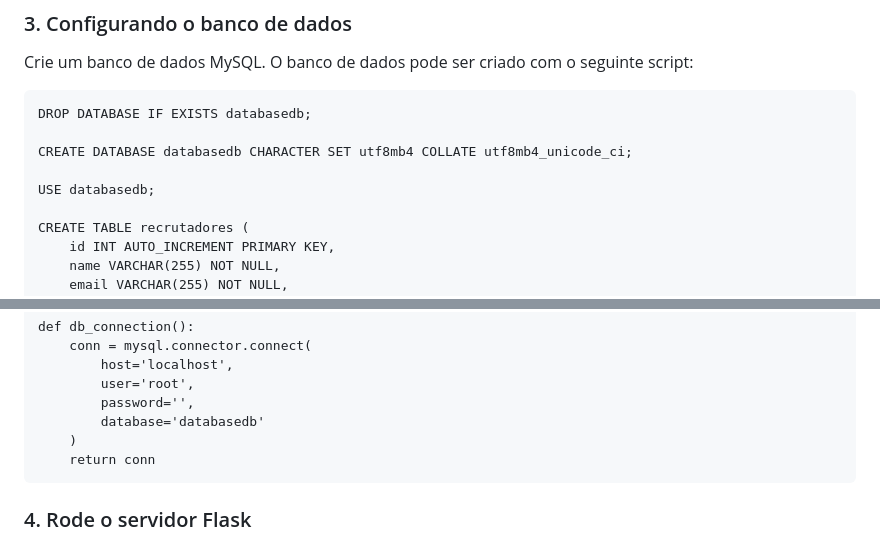
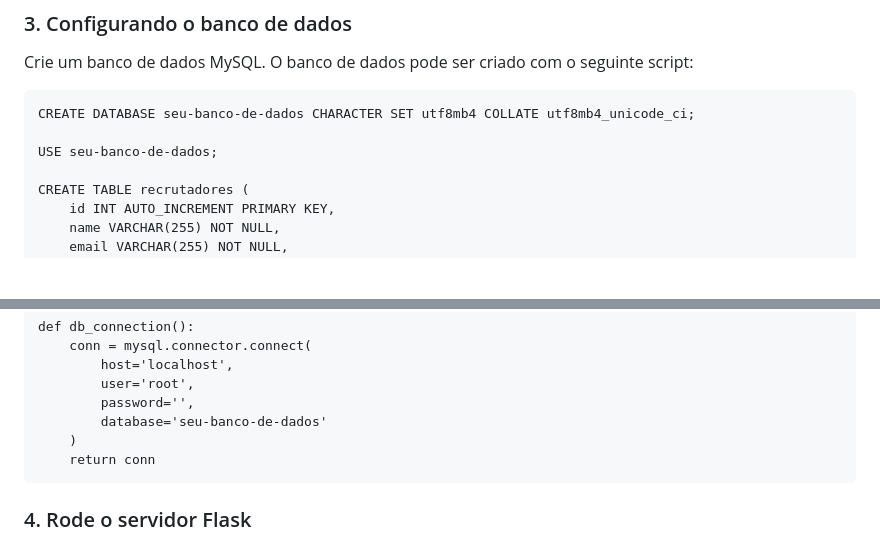
Before and after one commit to Alephmihaelis/projeto_final_do_curso_SENAC, a Markdown page: README.md, 2 parts joined by grey strips. Rendered like a GitHub page; blank space fills up the shorter version.

````diff
--- a/README.md
+++ b/README.md
@@ -69,11 +69,9 @@ Werkzeug==3.1.3
 Crie um banco de dados MySQL. O banco de dados pode ser criado com o seguinte script:
 
 ```
-DROP DATABASE IF EXISTS databasedb;
+CREATE DATABASE seu-banco-de-dados CHARACTER SET utf8mb4 COLLATE utf8mb4_unicode_ci;
 
-CREATE DATABASE databasedb CHARACTER SET utf8mb4 COLLATE utf8mb4_unicode_ci;
-
-USE databasedb;
+USE seu-banco-de-dados;
 
 CREATE TABLE recrutadores (
     id INT AUTO_INCREMENT PRIMARY KEY,
@@ -110,7 +108,7 @@ def db_connection():
         host='localhost',
         user='root',
         password='',
-        database='databasedb'
+        database='seu-banco-de-dados'
     )
     return conn
 ```
````
